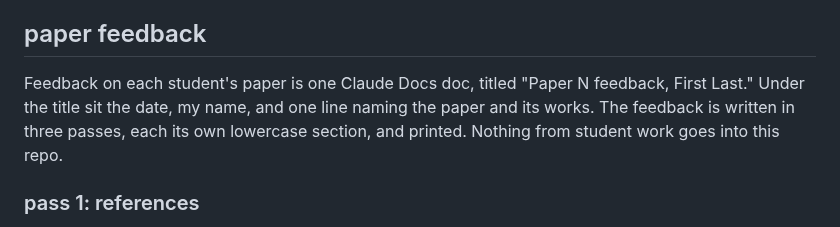
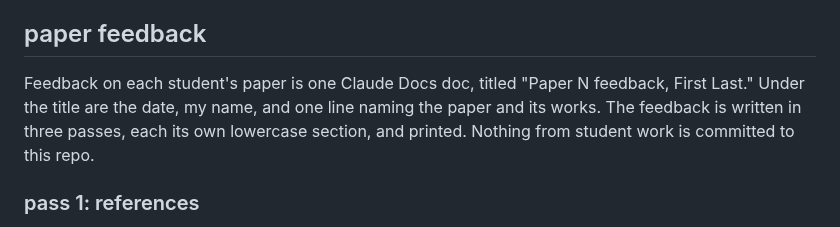
Before and after one commit to csuebmusic/mus601, a Markdown page: meta/conventions.md, the part around the change. GitHub-like rendering.

Commit message:
Use plain verbs in the paper feedback conventions
Co-Authored-By: Claude Opus 5.5 <noreply@anthropic.com>
Claude-Session: https://claude.ai/code/session_013FV8BcrD3f525mysNScqC9

```diff
--- a/meta/conventions.md
+++ b/meta/conventions.md
@@ -25,7 +25,7 @@ The narrative and style rules for every document in this repo are the "how I wan
 
 ## paper feedback
 
-Feedback on each student's paper is one Claude Docs doc, titled "Paper N feedback, First Last." Under the title sit the date, my name, and one line naming the paper and its works. The feedback is written in three passes, each its own lowercase section, and printed. Nothing from student work goes into this repo.
+Feedback on each student's paper is one Claude Docs doc, titled "Paper N feedback, First Last." Under the title are the date, my name, and one line naming the paper and its works. The feedback is written in three passes, each its own lowercase section, and printed. Nothing from student work is committed to this repo.
 
 ### pass 1: references
 
```
